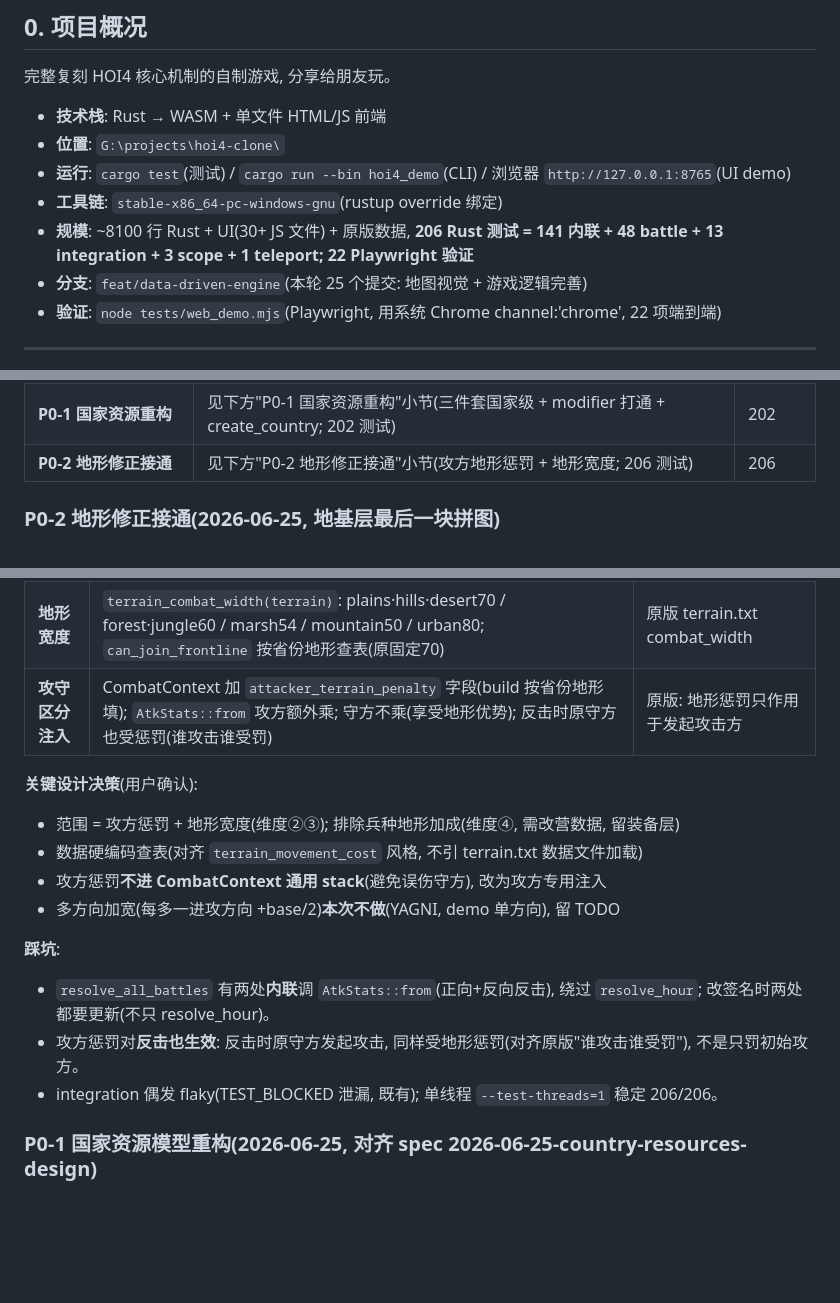
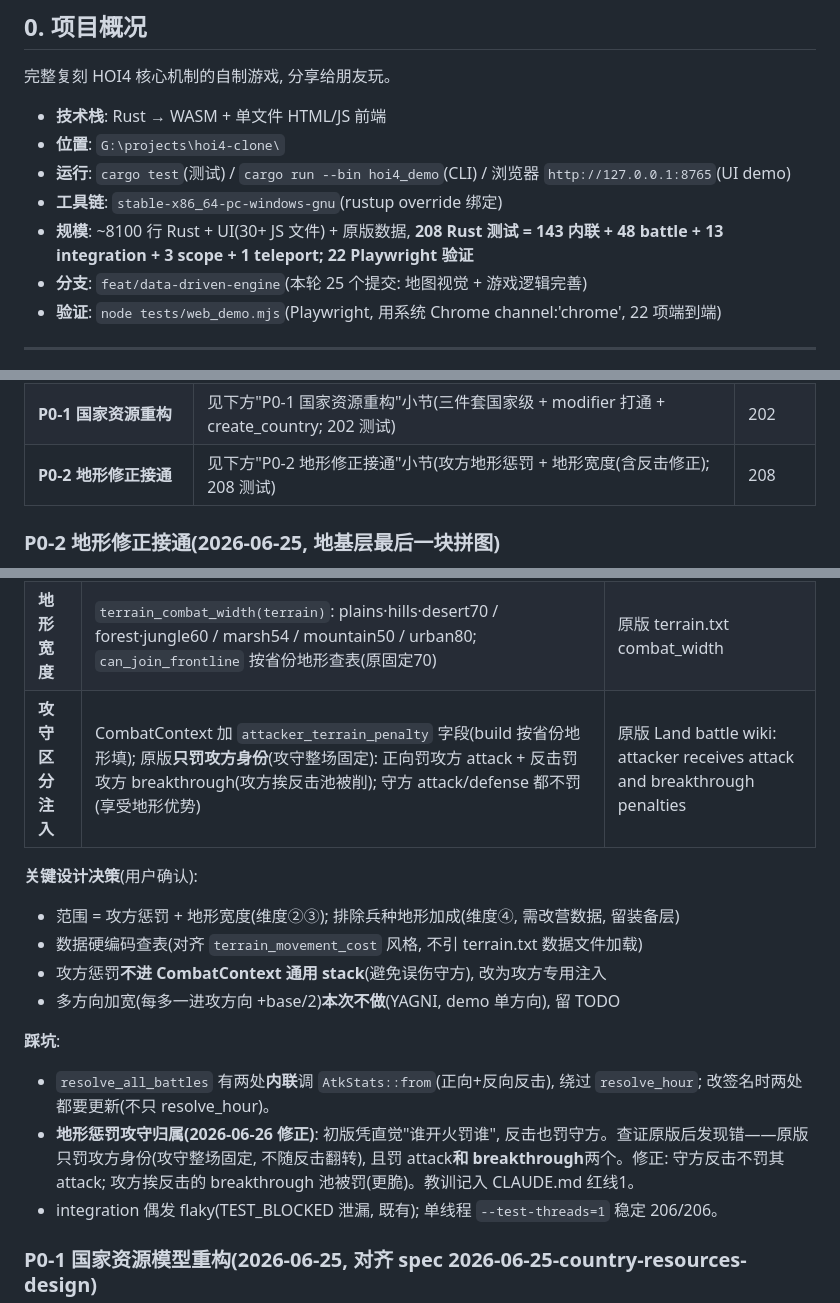
Before and after one commit to rayleigh1230/HOI4-CLONE, a Markdown page: docs/HANDOFF.md, 3 parts joined by grey strips. Drawn GitHub-style; blank space fills up the shorter version.

Commit message:
docs(handoff): 修正 P0-2 攻守区分描述 + 测试数 206→208
- 攻守区分注入行: 改为"原版只罚攻方身份, 罚 attack+breakthrough;
  守方不罚"(原描述"反击时守方也受罚"是错的, 已在代码修正)
- 踩坑记录: 加地形惩罚攻守归属修正条目(凭直觉→查证返工)
- 测试数 206→208(新增 2 地形修正端到端测试)

```diff
--- a/docs/HANDOFF.md
+++ b/docs/HANDOFF.md
@@ -12,7 +12,7 @@
 - **位置**: `G:\projects\hoi4-clone\`
 - **运行**: `cargo test`(测试) / `cargo run --bin hoi4_demo`(CLI) / 浏览器 `http://127.0.0.1:8765`(UI demo)
 - **工具链**: `stable-x86_64-pc-windows-gnu`(rustup override 绑定)
-- **规模**: ~8100 行 Rust + UI(30+ JS 文件) + 原版数据, **206 Rust 测试 = 141 内联 + 48 battle + 13 integration + 3 scope + 1 teleport; 22 Playwright 验证**
+- **规模**: ~8100 行 Rust + UI(30+ JS 文件) + 原版数据, **208 Rust 测试 = 143 内联 + 48 battle + 13 integration + 3 scope + 1 teleport; 22 Playwright 验证**
 - **分支**: `feat/data-driven-engine`(本轮 25 个提交: 地图视觉 + 游戏逻辑完善)
 - **验证**: `node tests/web_demo.mjs`(Playwright, 用系统 Chrome channel:'chrome', 22 项端到端)
 
@@ -40,7 +40,7 @@
 | **地图视觉&战斗可视化改造** | 见下方"地图视觉改造"小节(13 Task + Playwright 17/17) | 122+UI |
 | **游戏逻辑层完善** | 见下方"游戏逻辑完善"小节(占领省份级/国家视角/移动距离+速度/外交/拖拽下令; 126 测试 + 22 验证) | 126+UI |
 | **P0-1 国家资源重构** | 见下方"P0-1 国家资源重构"小节(三件套国家级 + modifier 打通 + create_country; 202 测试) | 202 |
-| **P0-2 地形修正接通** | 见下方"P0-2 地形修正接通"小节(攻方地形惩罚 + 地形宽度; 206 测试) | 206 |
+| **P0-2 地形修正接通** | 见下方"P0-2 地形修正接通"小节(攻方地形惩罚 + 地形宽度(含反击修正); 208 测试) | 208 |
 
 ### P0-2 地形修正接通(2026-06-25, 地基层最后一块拼图)
 
@@ -50,7 +50,7 @@
 |---|---|---|
 | **攻方地形惩罚** | `terrain_attacker_penalty(terrain)`: plains/desert1.0 / forest·jungle0.80 / hills0.70 / marsh·urban0.60 / mountain0.40; 攻方 soft/hard_attack 乘此系数 | 原版 terrain.txt(攻方惩罚, 守方不受影响) |
 | **地形宽度** | `terrain_combat_width(terrain)`: plains·hills·desert70 / forest·jungle60 / marsh54 / mountain50 / urban80; `can_join_frontline` 按省份地形查表(原固定70) | 原版 terrain.txt combat_width |
-| **攻守区分注入** | CombatContext 加 `attacker_terrain_penalty` 字段(build 按省份地形填); `AtkStats::from` 攻方额外乘; 守方不乘(享受地形优势); 反击时原守方也受惩罚(谁攻击谁受罚) | 原版: 地形惩罚只作用于发起攻击方 |
+| **攻守区分注入** | CombatContext 加 `attacker_terrain_penalty` 字段(build 按省份地形填); 原版**只罚攻方身份**(攻守整场固定): 正向罚攻方 attack + 反击罚攻方 breakthrough(攻方挨反击池被削); 守方 attack/defense 都不罚(享受地形优势) | 原版 Land battle wiki: attacker receives attack and breakthrough penalties |
 
 **关键设计决策**(用户确认):
 - 范围 = 攻方惩罚 + 地形宽度(维度②③); 排除兵种地形加成(维度④, 需改营数据, 留装备层)
@@ -60,7 +60,7 @@
 
 **踩坑**:
 - `resolve_all_battles` 有两处**内联**调 `AtkStats::from`(正向+反向反击), 绕过 `resolve_hour`; 改签名时两处都要更新(不只 resolve_hour)。
-- 攻方惩罚对**反击也生效**: 反击时原守方发起攻击, 同样受地形惩罚(对齐原版"谁攻击谁受罚"), 不是只罚初始攻方。
+- **地形惩罚攻守归属(2026-06-26 修正)**: 初版凭直觉"谁开火罚谁", 反击也罚守方。查证原版后发现错——原版只罚攻方身份(攻守整场固定, 不随反击翻转), 且罚 attack**和 breakthrough**两个。修正: 守方反击不罚其 attack; 攻方挨反击的 breakthrough 池被罚(更脆)。教训记入 CLAUDE.md 红线1。
 - integration 偶发 flaky(TEST_BLOCKED 泄漏, 既有); 单线程 `--test-threads=1` 稳定 206/206。
 
 ### P0-1 国家资源模型重构(2026-06-25, 对齐 spec 2026-06-25-country-resources-design)
```
Also changed, not shown: other parts of docs/HANDOFF.md (+2 -2 lines).
